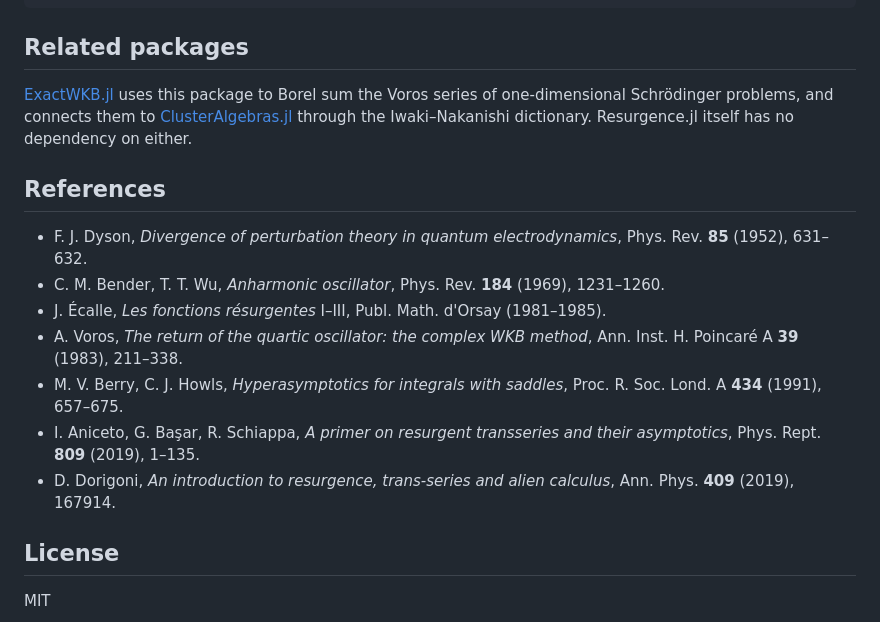
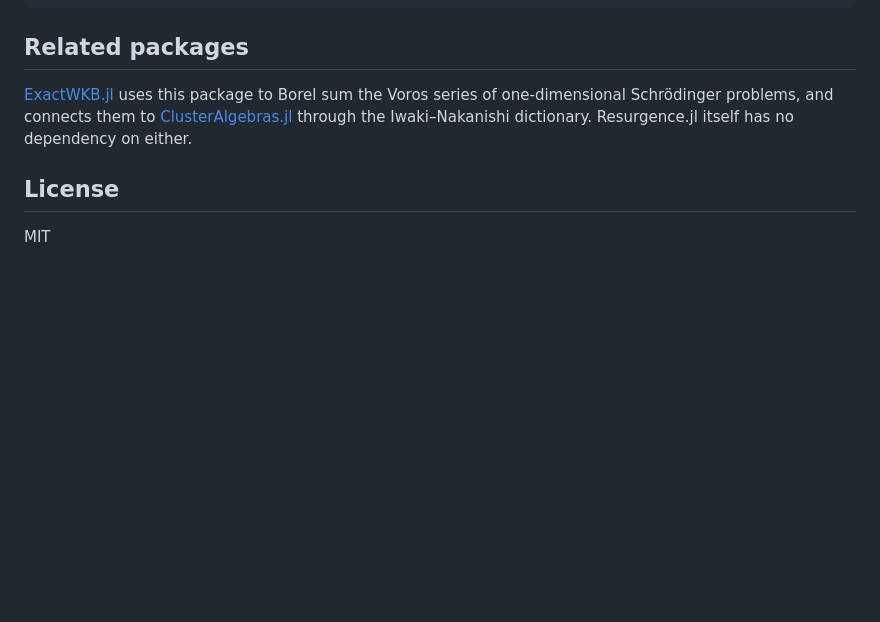
Before and after one commit to benedikt-nagler/Resurgence.jl, a Markdown page: README.md, the part around the change. Rendered like a GitHub page; blank space fills up the shorter version.

Commit message:
Remove literature references

```diff
--- a/README.md
+++ b/README.md
@@ -146,16 +146,6 @@ the Voros series of one-dimensional Schrödinger problems, and connects them to
 [ClusterAlgebras.jl](https://github.com/benedikt-nagler/ClusterAlgebras.jl) through the
 Iwaki–Nakanishi dictionary. Resurgence.jl itself has no dependency on either.
 
-## References
-
-- F. J. Dyson, *Divergence of perturbation theory in quantum electrodynamics*, Phys. Rev. **85** (1952), 631–632.
-- C. M. Bender, T. T. Wu, *Anharmonic oscillator*, Phys. Rev. **184** (1969), 1231–1260.
-- J. Écalle, *Les fonctions résurgentes* I–III, Publ. Math. d'Orsay (1981–1985).
-- A. Voros, *The return of the quartic oscillator: the complex WKB method*, Ann. Inst. H. Poincaré A **39** (1983), 211–338.
-- M. V. Berry, C. J. Howls, *Hyperasymptotics for integrals with saddles*, Proc. R. Soc. Lond. A **434** (1991), 657–675.
-- I. Aniceto, G. Başar, R. Schiappa, *A primer on resurgent transseries and their asymptotics*, Phys. Rept. **809** (2019), 1–135.
-- D. Dorigoni, *An introduction to resurgence, trans-series and alien calculus*, Ann. Phys. **409** (2019), 167914.
-
 ## License
 
 MIT
```
